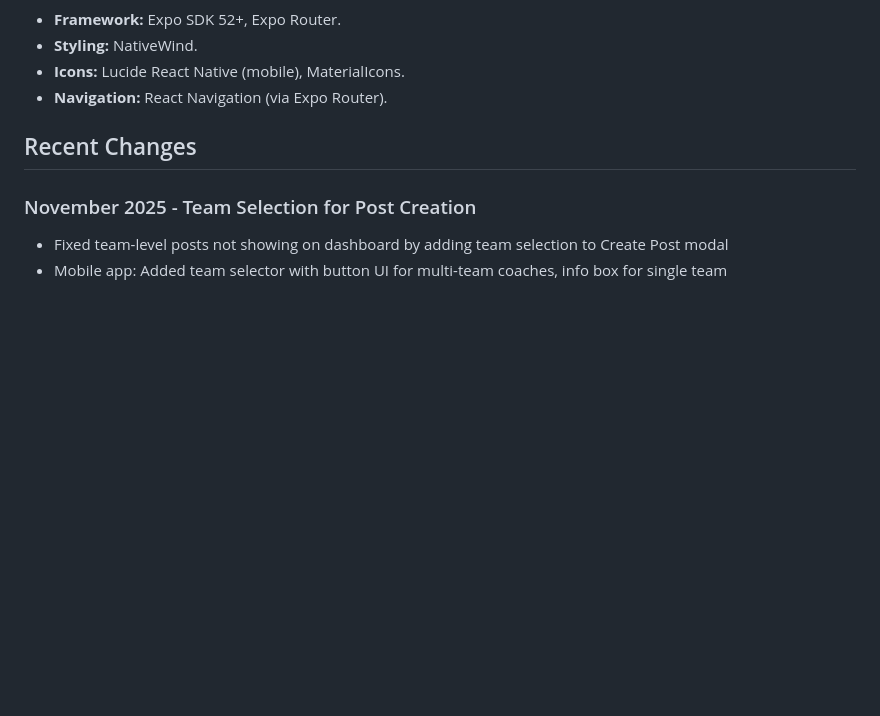
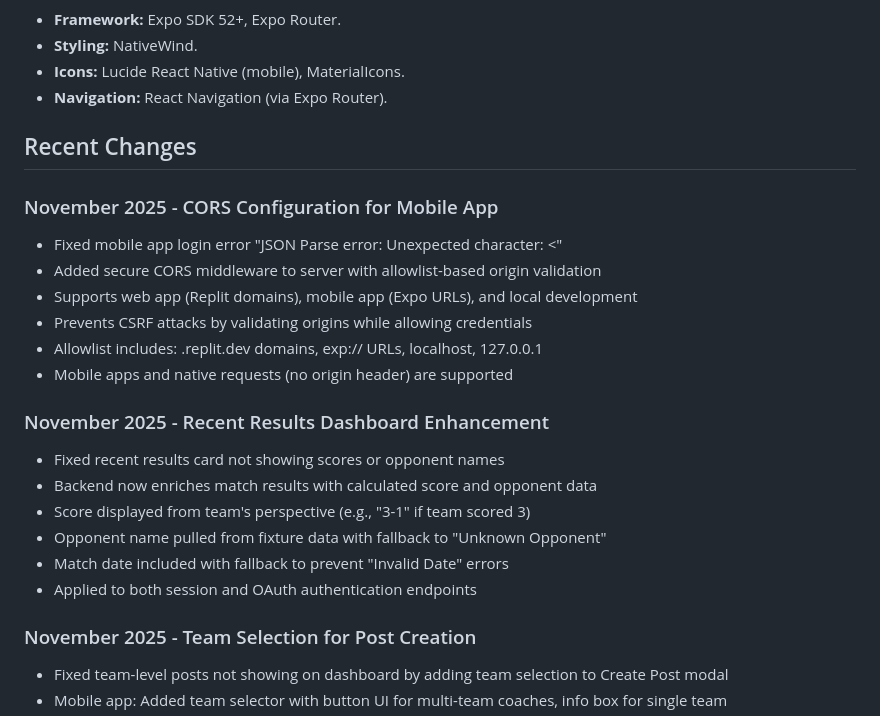
Before and after one commit to joehodgson0/TeamHub, a Markdown page: replit.md, the part around the change. GitHub-like rendering; blank space fills up the shorter version.

Commit message:
Fix mobile app login error by configuring CORS settings
Implement secure CORS middleware to resolve mobile app login issues and prevent CSRF attacks.

Replit-Commit-Author: Agent
Replit-Commit-Session-Id: 20f4f3e0-613c-46d2-b573-8998d37324fe
Replit-Commit-Checkpoint-Type: intermediate_checkpoint
Replit-Commit-Event-Id: ba960a56-3851-4358-a156-c62c70f0bfad

```diff
--- a/replit.md
+++ b/replit.md
@@ -82,6 +82,22 @@ Uses Zod schemas for validation and modeling:
 
 ## Recent Changes
 
+### November 2025 - CORS Configuration for Mobile App
+- Fixed mobile app login error "JSON Parse error: Unexpected character: <"
+- Added secure CORS middleware to server with allowlist-based origin validation
+- Supports web app (Replit domains), mobile app (Expo URLs), and local development
+- Prevents CSRF attacks by validating origins while allowing credentials
+- Allowlist includes: .replit.dev domains, exp:// URLs, localhost, 127.0.0.1
+- Mobile apps and native requests (no origin header) are supported
+
+### November 2025 - Recent Results Dashboard Enhancement
+- Fixed recent results card not showing scores or opponent names
+- Backend now enriches match results with calculated score and opponent data
+- Score displayed from team's perspective (e.g., "3-1" if team scored 3)
+- Opponent name pulled from fixture data with fallback to "Unknown Opponent"
+- Match date included with fallback to prevent "Invalid Date" errors
+- Applied to both session and OAuth authentication endpoints
+
 ### November 2025 - Team Selection for Post Creation
 - Fixed team-level posts not showing on dashboard by adding team selection to Create Post modal
 - Mobile app: Added team selector with button UI for multi-team coaches, info box for single team
```
